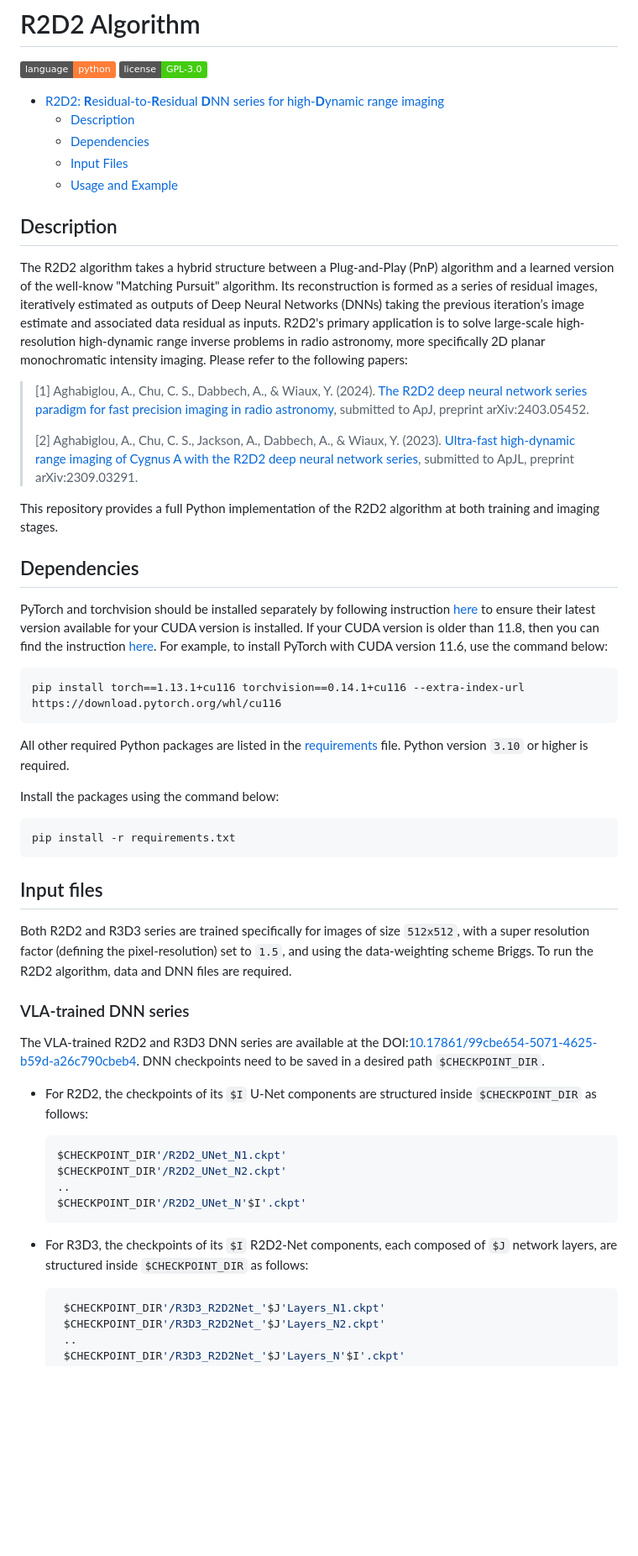
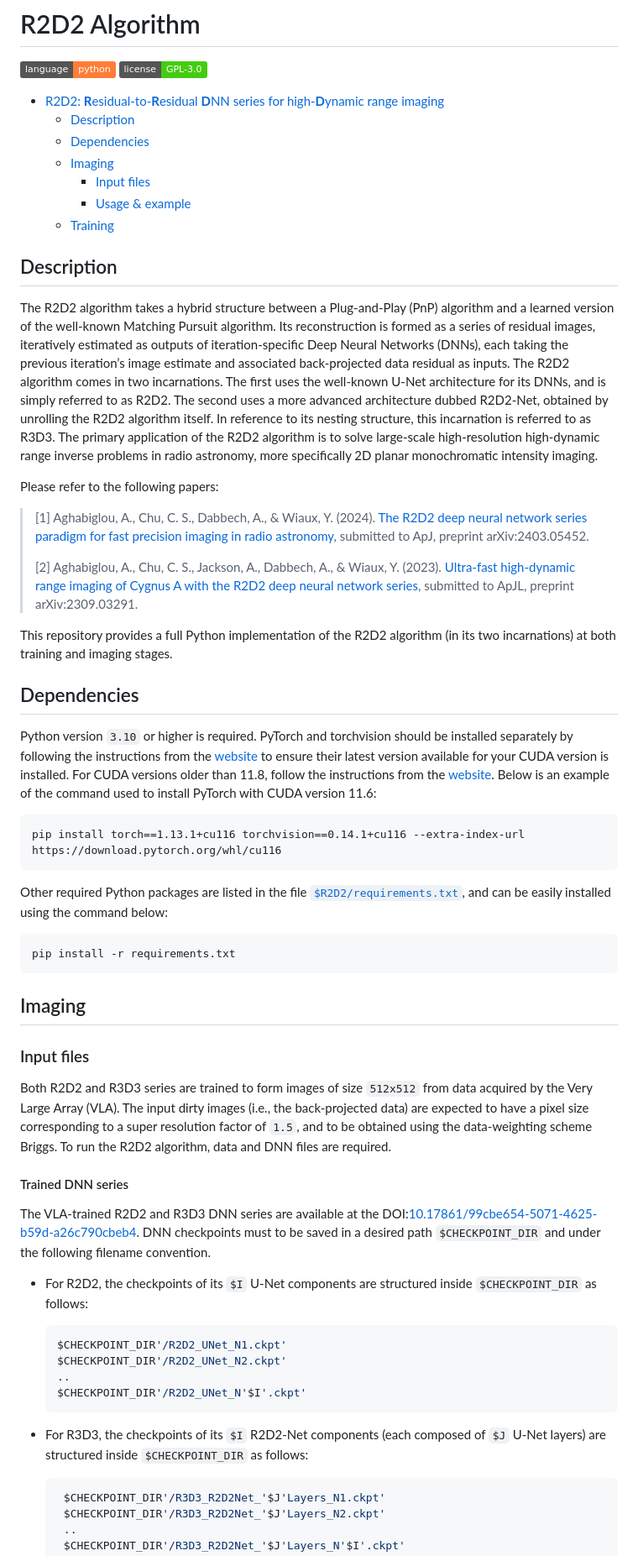
Before and after one commit to basp-group/R2D2-SII, a Markdown page: README.md, the part around the change printed below. Shown: that part at 84% size. Drawn GitHub-style; badges without logos; blank space fills up the shorter version.

Commit message:
[update] readme

````diff
--- a/README.md
+++ b/README.md
@@ -5,11 +5,15 @@
 - [R2D2: **R**esidual-to-**R**esidual **D**NN series for high-**D**ynamic range imaging](#R2D2-Algorithm)
    - [Description](#description)
    - [Dependencies](#dependencies)
-   - [Input Files](#input-files)
-   - [Usage and Example](#usage-and-example)
+   - [Imaging](#imaging)
+     - [Input files](#input-files)
+     - [Usage & example](#usage-and-example)
+   - [Training](#training)
 
 ## Description
-The R2D2 algorithm takes a hybrid structure between a Plug-and-Play (PnP) algorithm and a learned version of the well-know "Matching Pursuit" algorithm. Its reconstruction is formed as a series of residual images, iteratively estimated as outputs of Deep Neural Networks (DNNs) taking the previous iteration’s image estimate and associated data residual as inputs. R2D2's primary application is to solve large-scale high-resolution high-dynamic range inverse problems in radio astronomy, more specifically 2D planar monochromatic intensity imaging.
+The R2D2 algorithm takes a hybrid structure between a Plug-and-Play (PnP) algorithm and a learned version of the well-known Matching Pursuit algorithm. Its reconstruction is formed as a series of residual images, iteratively estimated as outputs of iteration-specific Deep Neural Networks (DNNs), each taking the previous iteration’s image estimate and associated back-projected data residual as inputs.  The R2D2 algorithm comes in two incarnations. The first uses the well-known U-Net architecture for
+its DNNs, and is simply referred to as R2D2. The second uses a more advanced architecture dubbed R2D2-Net, obtained by unrolling the R2D2 algorithm itself. In reference to its nesting structure, this incarnation is referred to as R3D3. The primary application of the R2D2 algorithm is to solve large-scale high-resolution high-dynamic range inverse problems in radio astronomy, more specifically 2D planar monochromatic intensity imaging.
+
 Please refer to the following papers:
 
 >[1] Aghabiglou, A., Chu, C. S., Dabbech, A., & Wiaux, Y. (2024). [The R2D2 deep neural network series paradigm for fast precision imaging in radio astronomy](https://arxiv.org/abs/2403.05452),  submitted to ApJ, preprint arXiv:2403.05452.
@@ -17,41 +21,34 @@ Please refer to the following papers:
 >[2] Aghabiglou, A., Chu, C. S., Jackson, A., Dabbech, A., & Wiaux, Y. (2023). [Ultra-fast high-dynamic range imaging of Cygnus A with the R2D2 deep neural network series](https://arxiv.org/abs/2309.03291), submitted to ApJL, preprint arXiv:2309.03291.
 >
 
-This repository provides a full Python implementation of the R2D2 algorithm at both training and imaging stages.
-
-<!--
-# Usage
-This section describes the usage of the R2D2-RI platform for:
-- Testing the DNNs
-- training the DNNs (include generating appropriate data as input to DNNs)
--->
+This repository provides a full Python implementation of the R2D2 algorithm (in its two incarnations) at both training and imaging stages.
 
 ## Dependencies
-PyTorch and torchvision should be installed separately by following instruction [here](https://pytorch.org/get-started/locally/) to ensure their latest version available for your CUDA version is installed. If your CUDA version is older than 11.8, then you can find the instruction [here](https://pytorch.org/get-started/previous-versions/). For example, to install PyTorch with CUDA version 11.6, use the command below:
+Python version `3.10` or higher is required. PyTorch and torchvision should be installed separately by following the instructions from the [website](https://pytorch.org/get-started/locally/) to ensure their latest version available for your CUDA version is installed. For CUDA versions older than 11.8, follow the instructions from the [website](https://pytorch.org/get-started/previous-versions/). Below is an example of the command used to install PyTorch with CUDA version 11.6:
 ```
 pip install torch==1.13.1+cu116 torchvision==0.14.1+cu116 --extra-index-url https://download.pytorch.org/whl/cu116
 ```
-All other required Python packages are listed in the [requirements](requirements.txt) file. Python version `3.10` or higher is required.
-
-   Install the packages using the command below:
+Other required Python packages are listed in the file [`$R2D2/requirements.txt`](requirements.txt), and can be easily installed using the command below:
    ``` bash
    pip install -r requirements.txt
    ```
-## Input files
-Both R2D2 and R3D3 series are trained specifically for images of size `512x512`, with a super resolution factor (defining the pixel-resolution) set to `1.5`, and using the data-weighting scheme Briggs. To run the R2D2 algorithm, data and DNN files are required.
+## Imaging
 
-### VLA-trained DNN series
-The VLA-trained R2D2 and R3D3 DNN series are available at the DOI:[10.17861/99cbe654-5071-4625-b59d-a26c790cbeb4](https://researchportal.hw.ac.uk/en/datasets/r2d2-deep-neural-network-series-for-radio-interferometric-imaging). DNN checkpoints need to be saved in a desired path `$CHECKPOINT_DIR`.
+### Input files
+Both R2D2 and R3D3 series are trained to form images of size `512x512` from data acquired by the Very Large Array (VLA). The input dirty images (i.e., the back-projected data) are expected to have a pixel size corresponding to a super resolution factor of `1.5`, and to be obtained using the data-weighting scheme Briggs. To run the R2D2 algorithm, data and DNN files are required.
+
+#### Trained DNN series
+The VLA-trained R2D2 and R3D3 DNN series are available at the DOI:[10.17861/99cbe654-5071-4625-b59d-a26c790cbeb4](https://researchportal.hw.ac.uk/en/datasets/r2d2-deep-neural-network-series-for-radio-interferometric-imaging). DNN checkpoints must to be saved in a desired path `$CHECKPOINT_DIR` and under the following filename convention.
 - For R2D2, the checkpoints of its `$I` U-Net components are structured inside `$CHECKPOINT_DIR` as follows:
-  ``` bash
+  ```Python
   $CHECKPOINT_DIR'/R2D2_UNet_N1.ckpt'
   $CHECKPOINT_DIR'/R2D2_UNet_N2.ckpt'
   ..
   $CHECKPOINT_DIR'/R2D2_UNet_N'$I'.ckpt'
   ```
 
-- For R3D3, the checkpoints of its `$I` R2D2-Net components, each composed of `$J` network layers, are structured inside `$CHECKPOINT_DIR` as follows:
-  ``` bash
+- For R3D3, the checkpoints of its `$I` R2D2-Net components (each composed of `$J` U-Net layers) are structured inside `$CHECKPOINT_DIR` as follows:
+  ```Python
    $CHECKPOINT_DIR'/R3D3_R2D2Net_'$J'Layers_N1.ckpt'
    $CHECKPOINT_DIR'/R3D3_R2D2Net_'$J'Layers_N2.ckpt'
    ..
````
Also changed, not shown: other parts of README.md (+17 -18 lines).
